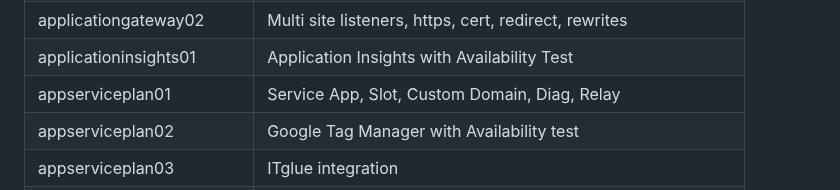
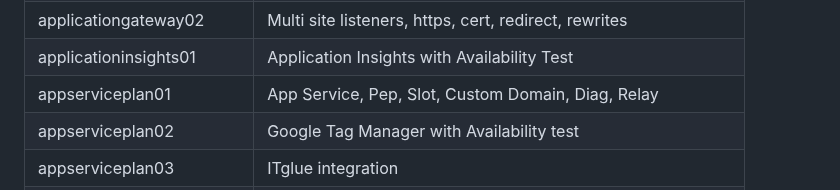
Before and after one commit to petitess/bicep, a Markdown page: README.md, the part around the change. Drawn GitHub-style.

```diff
--- a/README.md
+++ b/README.md
@@ -37,7 +37,7 @@ New-AzSubscriptionDeployment -TemplateFile main.bicep -TemplateParameterFile par
 | applicationgateway01 | Azure Application Gateway Public IIS
 | applicationgateway02 | Multi site listeners, https, cert, redirect, rewrites
 | applicationinsights01 | Application Insights with Availability Test
-| appserviceplan01 | Service App, Slot, Custom Domain, Diag, Relay
+| appserviceplan01 | App Service, Pep, Slot, Custom Domain, Diag, Relay
 | appserviceplan02 | Google Tag Manager with Availability test
 | appserviceplan03 | ITglue integration
 | appserviceplan04 | App service with PEP and Vnet integration
```
